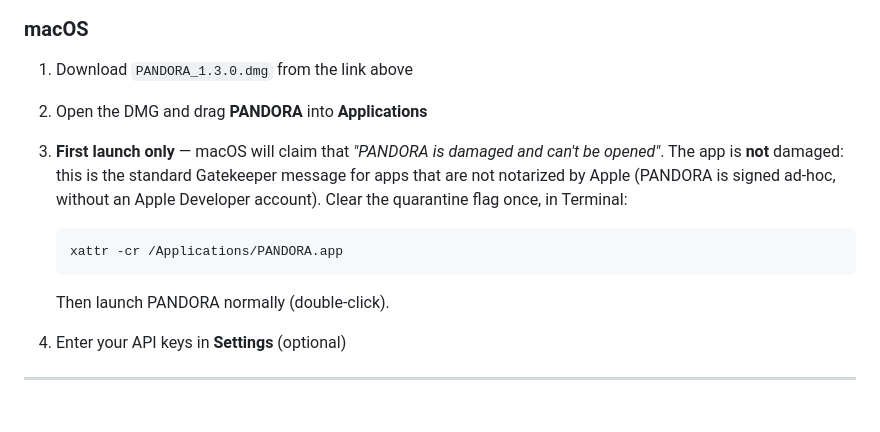
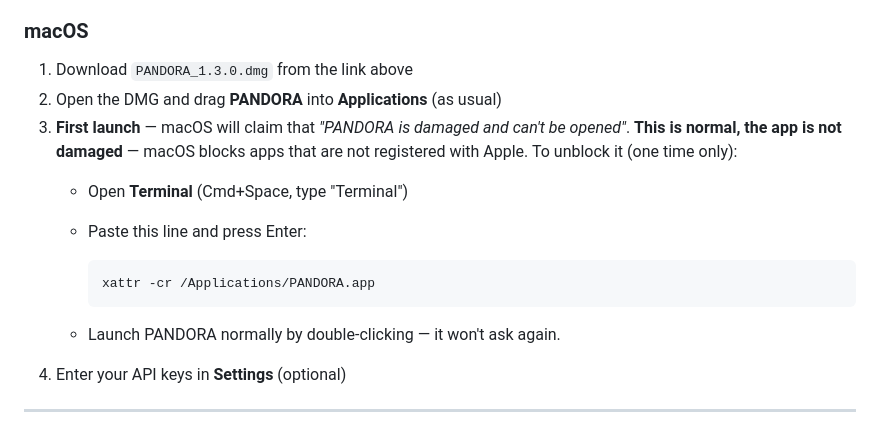
Before and after one commit to 22eme-Arkane/PANDORA, a Markdown page: README.md, the part around the change. GitHub-like rendering.

Commit message:
docs(mac): méthode de déblocage Gatekeeper pas à pas dans le README
Formulation grand public validée par Matthieu (Terminal via Cmd+Espace,
xattr -cr, « ça ne redemandera plus rien ») — la même est publiée dans les
notes de la Release v1.3.0, qui conseillaient à tort clic droit → Ouvrir
(inopérant depuis macOS Sequoia).

Co-Authored-By: Claude Fable 5 <noreply@anthropic.com>

````diff
--- a/README.md
+++ b/README.md
@@ -67,18 +67,18 @@ All versions: [Releases](../../releases)
 ### macOS
 
 1. Download `PANDORA_1.3.0.dmg` from the link above
-2. Open the DMG and drag **PANDORA** into **Applications**
-3. **First launch only** — macOS will claim that *"PANDORA is damaged and can't
-   be opened"*. The app is **not** damaged: this is the standard Gatekeeper
-   message for apps that are not notarized by Apple (PANDORA is signed ad-hoc,
-   without an Apple Developer account). Clear the quarantine flag once, in
-   Terminal:
+2. Open the DMG and drag **PANDORA** into **Applications** (as usual)
+3. **First launch** — macOS will claim that *"PANDORA is damaged and can't be
+   opened"*. **This is normal, the app is not damaged** — macOS blocks apps
+   that are not registered with Apple. To unblock it (one time only):
+   - Open **Terminal** (Cmd+Space, type "Terminal")
+   - Paste this line and press Enter:
 
-   ```bash
-   xattr -cr /Applications/PANDORA.app
-   ```
+     ```bash
+     xattr -cr /Applications/PANDORA.app
+     ```
 
-   Then launch PANDORA normally (double-click).
+   - Launch PANDORA normally by double-clicking — it won't ask again.
 4. Enter your API keys in **Settings** (optional)
 
 ---
````
